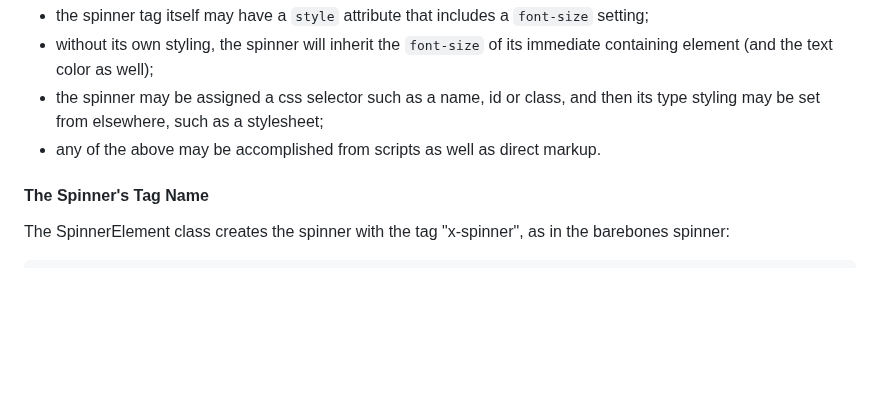
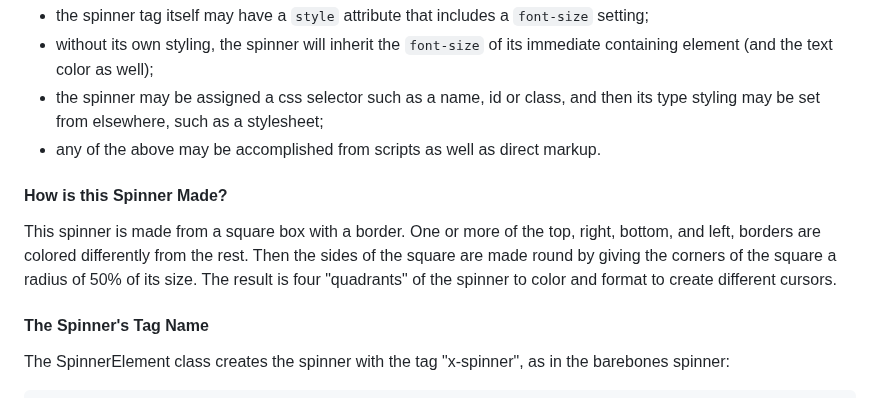
Before and after one commit to bwva/HTML-SpinnerElem, a Markdown page: README.md, the part around the change. Drawn GitHub-style; blank space fills up the shorter version.

````diff
--- a/README.md
+++ b/README.md
@@ -220,6 +220,9 @@ How is the `font-size` assigned to the spinner?
 - the spinner may be assigned a css selector such as a name, id or class, and then its type styling may be set from elsewhere, such as a stylesheet;
 - any of the above may be accomplished from scripts as well as direct markup.
 
+#### How is this Spinner Made?
+This spinner is made from a square box with a border. One or more of the top, right, bottom, and left, borders are colored differently from the rest. Then the sides of the square are made round by giving the corners of the square a radius of 50% of its size. The result is four "quadrants" of the spinner to color and format to create different cursors.
+
 #### The Spinner's Tag Name
 The SpinnerElement class creates the spinner with the tag "x-spinner", as in the barebones spinner:
 ```
````
